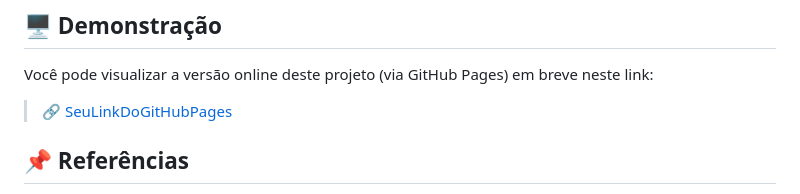
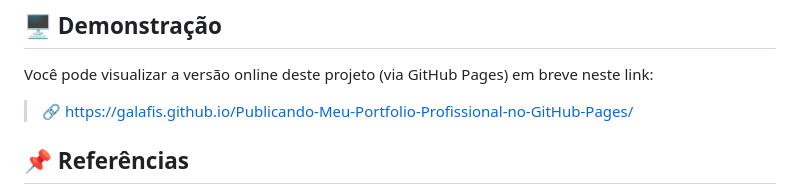
Before and after one commit to galafis/Publicando-Meu-Portfolio-Profissional-no-GitHub-Pages, a Markdown page: README.md, the part around the change. Rendered like a GitHub page.

```diff
--- a/README.md
+++ b/README.md
@@ -33,7 +33,7 @@ Este portfólio está organizado nos seguintes arquivos principais:
 
 ## 🖥️ Demonstração
 Você pode visualizar a versão online deste projeto (via GitHub Pages) em breve neste link:
-> 🔗 [SeuLinkDoGitHubPages](https://seuusuario.github.io/seu-repositorio)
+> 🔗 https://galafis.github.io/Publicando-Meu-Portfolio-Profissional-no-GitHub-Pages/
 
 ## 📌 Referências
 - Repositório base: [js-developer-portfolio](https://github.com/digitalinnovationone/js-developer-portfolio)
```
